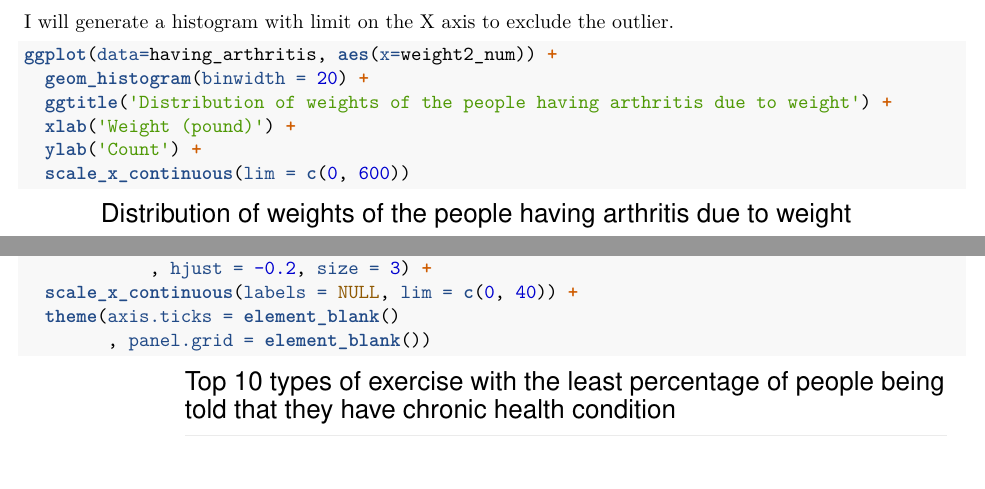
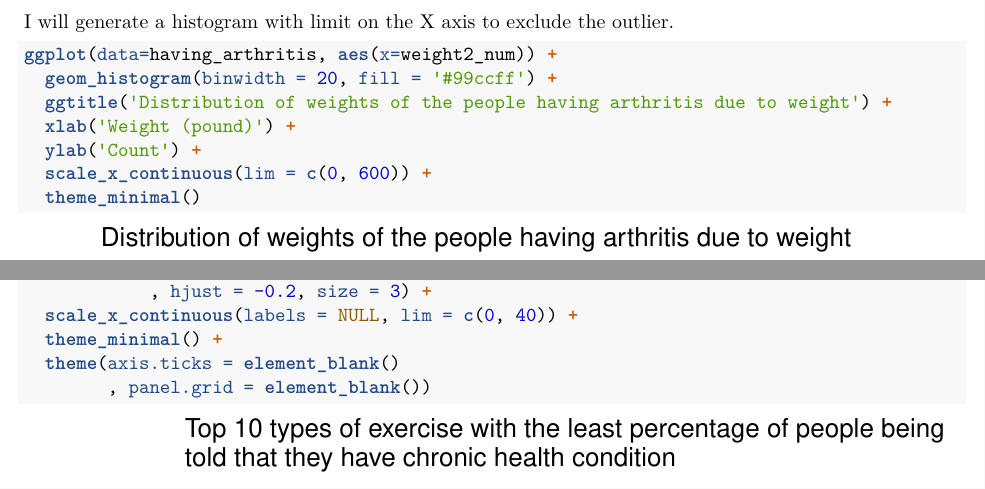
Before and after one commit to steffen-zou/statistics, an R Markdown document (Exploring_the_BRFSS_data.Rmd): two parts of pages 5 and 7 of 8, joined at a grey line, cut so that both start at the same text, the shorter picture padded with empty space. The pictures show the output file Exploring_the_BRFSS_data.pdf that the author committed with the source.

Commit message:
Add files via upload

````diff
--- a/Exploring_the_BRFSS_data.Rmd
+++ b/Exploring_the_BRFSS_data.Rmd
@@ -164,11 +166,12 @@ I will generate a histogram with limit on the X axis to exclude the outlier.
 
 ```{r warning=FALSE}
 ggplot(data=having_arthritis, aes(x=weight2_num)) +
-  geom_histogram(binwidth = 20) +
+  geom_histogram(binwidth = 20, fill = '#99ccff') +
   ggtitle('Distribution of weights of the people having arthritis due to weight') +
   xlab('Weight (pound)') +
   ylab('Count') +
-  scale_x_continuous(lim = c(0, 600))
+  scale_x_continuous(lim = c(0, 600)) +
+  theme_minimal()
 ```
 
 
@@ -236,6 +239,7 @@ told that they have chronic health condition') +
   geom_text(aes(label = paste(percent_told_have_chronic_cond, '%', sep = ''))
             , hjust = -0.2, size = 3) +
   scale_x_continuous(labels = NULL, lim = c(0, 40)) +
+  theme_minimal() +
   theme(axis.ticks = element_blank()
         , panel.grid = element_blank())
 ```
````
Also changed, not shown: Exploring_the_BRFSS_data.pdf, Exploring_the_BRFSS_data.Rmd (4 more changed lines).
